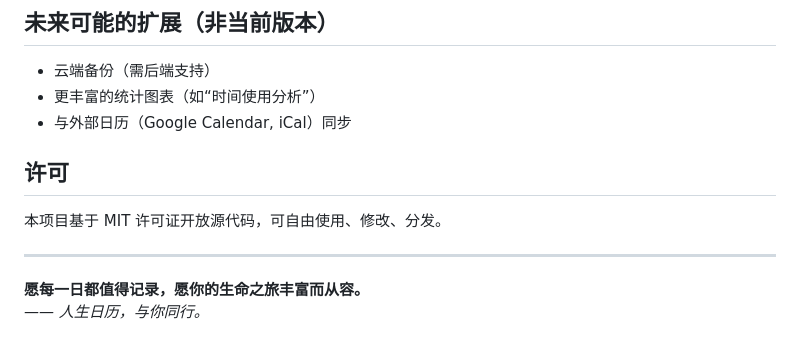
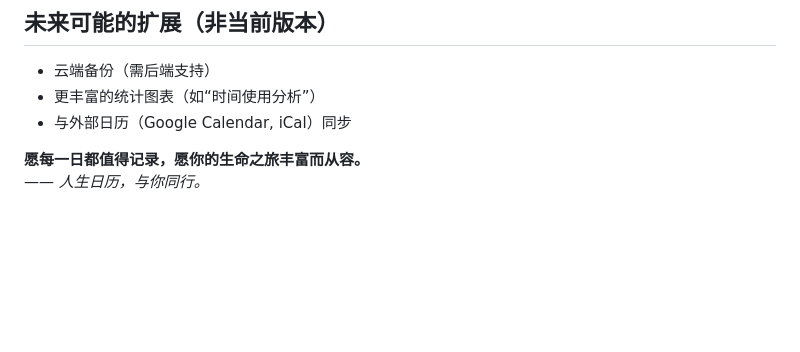
Before and after one commit to gretayoyohei/Lifetime-Grid, a Markdown page: README.md, the part around the change. Rendered like a GitHub page; blank space fills up the shorter version.

Commit message:
Remove license section from README
Removed licensing information from the README.

```diff
--- a/README.md
+++ b/README.md
@@ -120,11 +120,5 @@
 - 更丰富的统计图表（如“时间使用分析”）
 - 与外部日历（Google Calendar, iCal）同步
 
-## 许可
-
-本项目基于 MIT 许可证开放源代码，可自由使用、修改、分发。
-
----
-
 **愿每一日都值得记录，愿你的生命之旅丰富而从容。**
 *—— 人生日历，与你同行。*
```
